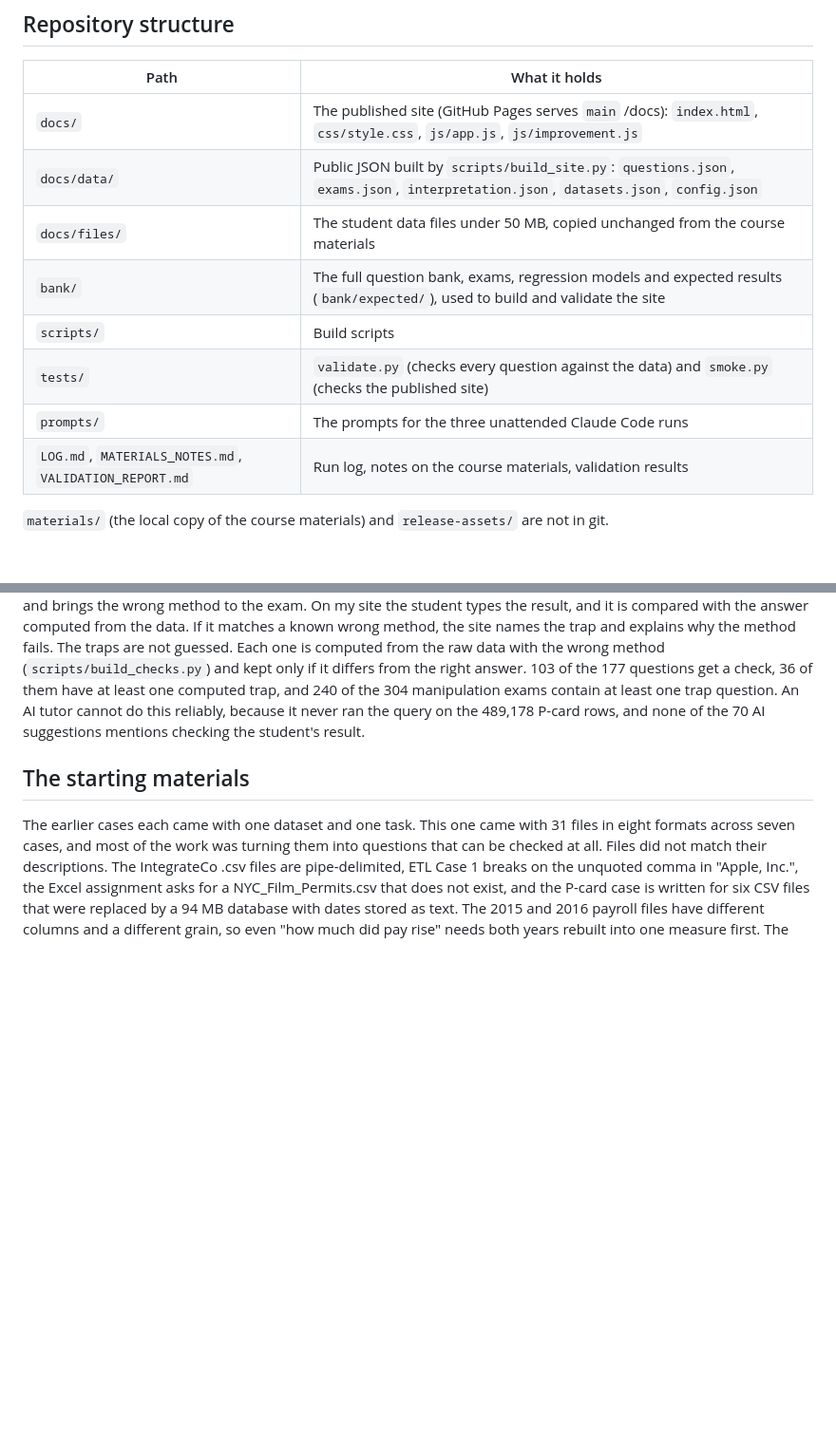
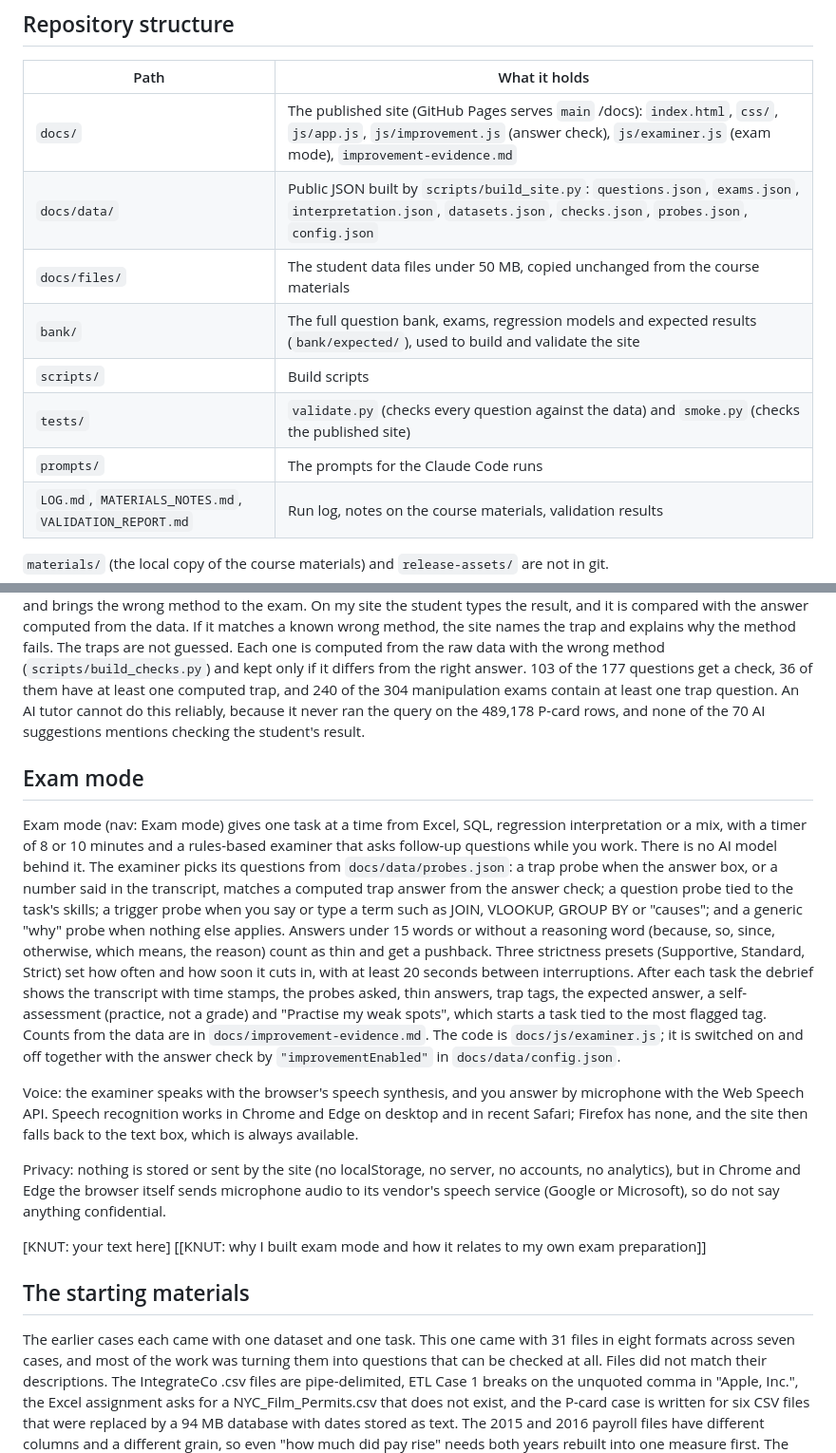
Before and after one commit to knbarka-beep/examstudio, a Markdown page: README.md, 2 parts joined by grey strips. Shown at 95% size. Drawn GitHub-style; blank space fills up the shorter version.

Commit message:
Run 7: improvement evidence, README exam mode section, log
Co-Authored-By: Claude Opus 5.5 <noreply@anthropic.com>

```diff
--- a/README.md
+++ b/README.md
@@ -16,13 +16,13 @@ Then open http://localhost:8000. The site loads its data with `fetch`, so openin
 
 | Path | What it holds |
 |---|---|
-| `docs/` | The published site (GitHub Pages serves `main` /docs): `index.html`, `css/style.css`, `js/app.js`, `js/improvement.js` |
-| `docs/data/` | Public JSON built by `scripts/build_site.py`: `questions.json`, `exams.json`, `interpretation.json`, `datasets.json`, `config.json` |
+| `docs/` | The published site (GitHub Pages serves `main` /docs): `index.html`, `css/`, `js/app.js`, `js/improvement.js` (answer check), `js/examiner.js` (exam mode), `improvement-evidence.md` |
+| `docs/data/` | Public JSON built by `scripts/build_site.py`: `questions.json`, `exams.json`, `interpretation.json`, `datasets.json`, `checks.json`, `probes.json`, `config.json` |
 | `docs/files/` | The student data files under 50 MB, copied unchanged from the course materials |
 | `bank/` | The full question bank, exams, regression models and expected results (`bank/expected/`), used to build and validate the site |
 | `scripts/` | Build scripts |
 | `tests/` | `validate.py` (checks every question against the data) and `smoke.py` (checks the published site) |
-| `prompts/` | The prompts for the three unattended Claude Code runs |
+| `prompts/` | The prompts for the Claude Code runs |
 | `LOG.md`, `MATERIALS_NOTES.md`, `VALIDATION_REPORT.md` | Run log, notes on the course materials, validation results |
 
 `materials/` (the local copy of the course materials) and `release-assets/` are not in git.
@@ -70,6 +70,17 @@ Every single-value question (in the bank and in exams) gets a box under the prom
 
 My added functionality is an answer check that recognises trap answers. Your website lets students practise the exams and ask the AI tutor for help, but it never tells them whether the number they got is right. In Data Analytics in Accounting the hard part was rarely finding a number. It was getting one that looks right but is wrong: averaging menu-item rows instead of days, looking up PreparerID 102 without BusinessUnitID, comparing 2016 Gross_Wages with 2015 Reg_Pay only, or using > where the question says "or more". A student who makes one of these mistakes feels finished and brings the wrong method to the exam. On my site the student types the result, and it is compared with the answer computed from the data. If it matches a known wrong method, the site names the trap and explains why the method fails. The traps are not guessed. Each one is computed from the raw data with the wrong method (`scripts/build_checks.py`) and kept only if it differs from the right answer. 103 of the 177 questions get a check, 36 of them have at least one computed trap, and 240 of the 304 manipulation exams contain at least one trap question. An AI tutor cannot do this reliably, because it never ran the query on the 489,178 P-card rows, and none of the 70 AI suggestions mentions checking the student's result.
 
+## Exam mode
+
+Exam mode (nav: Exam mode) gives one task at a time from Excel, SQL, regression interpretation or a mix, with a timer of 8 or 10 minutes and a rules-based examiner that asks follow-up questions while you work. There is no AI model behind it. The examiner picks its questions from `docs/data/probes.json`: a trap probe when the answer box, or a number said in the transcript, matches a computed trap answer from the answer check; a question probe tied to the task's skills; a trigger probe when you say or type a term such as JOIN, VLOOKUP, GROUP BY or "causes"; and a generic "why" probe when nothing else applies. Answers under 15 words or without a reasoning word (because, so, since, otherwise, which means, the reason) count as thin and get a pushback. Three strictness presets (Supportive, Standard, Strict) set how often and how soon it cuts in, with at least 20 seconds between interruptions. After each task the debrief shows the transcript with time stamps, the probes asked, thin answers, trap tags, the expected answer, a self-assessment (practice, not a grade) and "Practise my weak spots", which starts a task tied to the most flagged tag. Counts from the data are in `docs/improvement-evidence.md`. The code is `docs/js/examiner.js`; it is switched on and off together with the answer check by `"improvementEnabled"` in `docs/data/config.json`.
+
+Voice: the examiner speaks with the browser's speech synthesis, and you answer by microphone with the Web Speech API. Speech recognition works in Chrome and Edge on desktop and in recent Safari; Firefox has none, and the site then falls back to the text box, which is always available.
+
+Privacy: nothing is stored or sent by the site (no localStorage, no server, no accounts, no analytics), but in Chrome and Edge the browser itself sends microphone audio to its vendor's speech service (Google or Microsoft), so do not say anything confidential.
+
+<!-- KNUT: write this yourself -->
+[KNUT: your text here] [[KNUT: why I built exam mode and how it relates to my own exam preparation]]
+
 ## The starting materials
 
 The earlier cases each came with one dataset and one task. This one came with 31 files in eight formats across seven cases, and most of the work was turning them into questions that can be checked at all. Files did not match their descriptions. The IntegrateCo .csv files are pipe-delimited, ETL Case 1 breaks on the unquoted comma in "Apple, Inc.", the Excel assignment asks for a NYC_Film_Permits.csv that does not exist, and the P-card case is written for six CSV files that were replaced by a 94 MB database with dates stored as text. The 2015 and 2016 payroll files have different columns and a different grain, so even "how much did pay rise" needs both years rebuilt into one measure first. The solutions were uneven too. Some were complete, some were only images, three "solution" sheets were empty templates, and two answers disagree with the data: NYC question 13 has two valid years, and PWC question 22 says 49 albums where the data gives 41 distinct ones. So I could not copy answers. Every answer was recomputed from the raw files and checked against the materials (222 of 228 match, 4 need a person to judge, and the 2 disputed questions are left off the site). Finally, there was no list of requirements to meet, only a website to beat, so deciding what was worth building became part of the task.
```
Also changed, not shown: LOG.md (+15 -4 lines), docs/improvement-evidence.md (added, +71 -0 lines).
